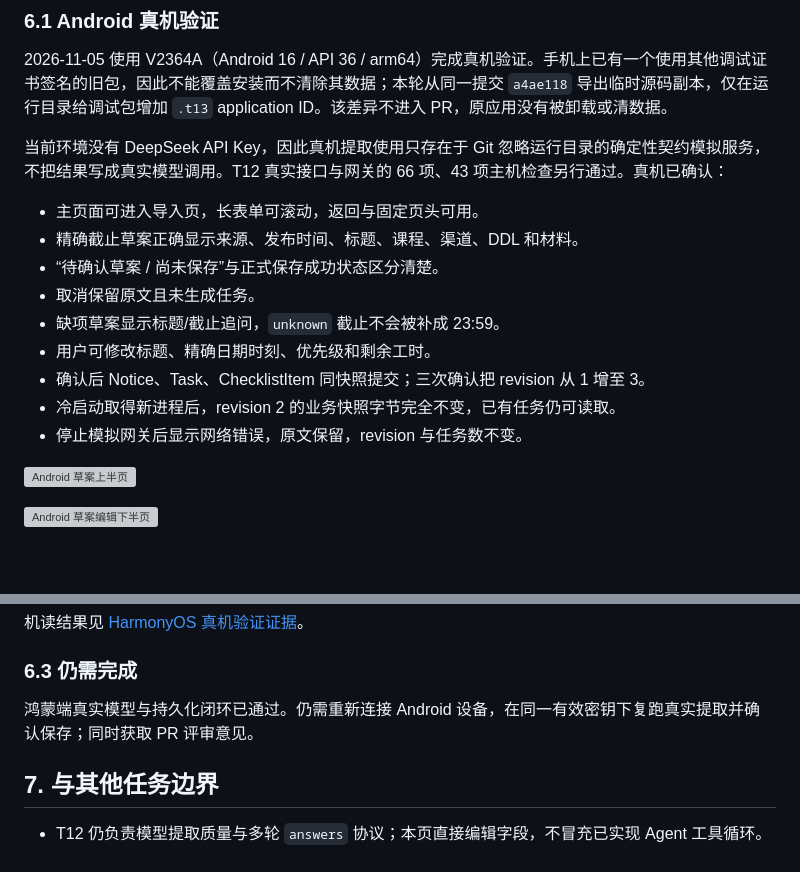
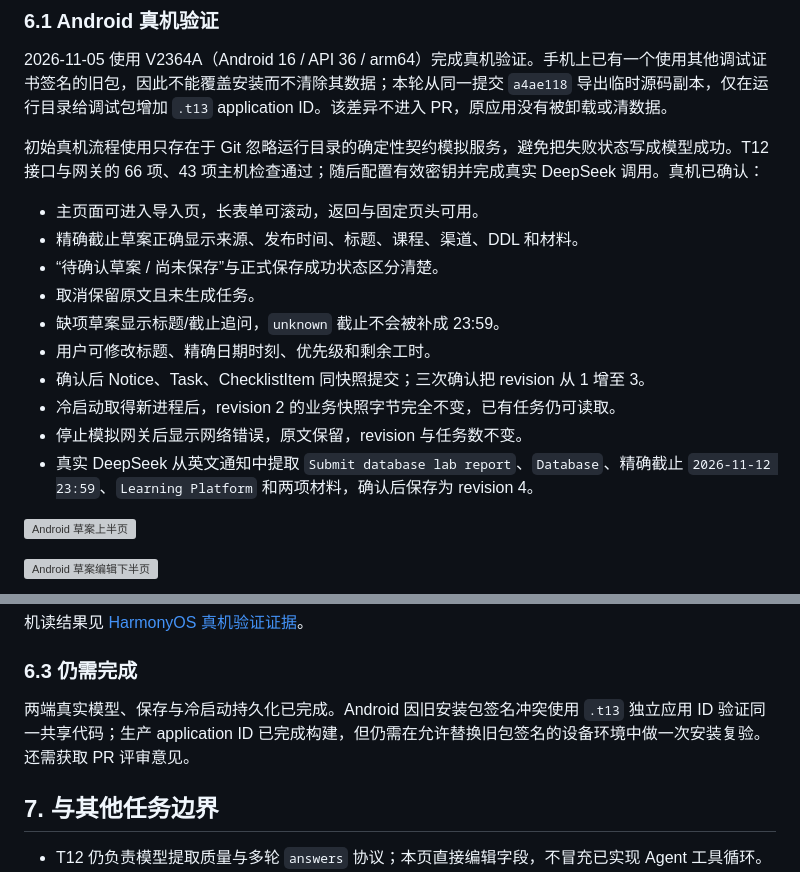
Before and after one commit to jfZhang1226/campus-ddl-agent, a Markdown page: docs/setup/T13-通知输入与创建确认卡.md, 2 parts joined by grey strips. Drawn GitHub-style; blank space fills up the shorter version; grey boxes are pictures that could not be loaded.

```diff
--- a/docs/setup/T13-通知输入与创建确认卡.md
+++ b/docs/setup/T13-通知输入与创建确认卡.md
@@ -128,7 +128,7 @@ ace build apk --debug --target-platform arm64
 
 2026-11-05 使用 V2364A（Android 16 / API 36 / arm64）完成真机验证。手机上已有一个使用其他调试证书签名的旧包，因此不能覆盖安装而不清除其数据；本轮从同一提交 `a4ae118` 导出临时源码副本，仅在运行目录给调试包增加 `.t13` application ID。该差异不进入 PR，原应用没有被卸载或清数据。
 
-当前环境没有 DeepSeek API Key，因此真机提取使用只存在于 Git 忽略运行目录的确定性契约模拟服务，不把结果写成真实模型调用。T12 真实接口与网关的 66 项、43 项主机检查另行通过。真机已确认：
+初始真机流程使用只存在于 Git 忽略运行目录的确定性契约模拟服务，避免把失败状态写成模型成功。T12 接口与网关的 66 项、43 项主机检查通过；随后配置有效密钥并完成真实 DeepSeek 调用。真机已确认：
 
 - 主页面可进入导入页，长表单可滚动，返回与固定页头可用。
 - 精确截止草案正确显示来源、发布时间、标题、课程、渠道、DDL 和材料。
@@ -139,6 +139,7 @@ ace build apk --debug --target-platform arm64
 - 确认后 Notice、Task、ChecklistItem 同快照提交；三次确认把 revision 从 1 增至 3。
 - 冷启动取得新进程后，revision 2 的业务快照字节完全不变，已有任务仍可读取。
 - 停止模拟网关后显示网络错误，原文保留，revision 与任务数不变。
+- 真实 DeepSeek 从英文通知中提取 `Submit database lab report`、`Database`、精确截止 `2026-11-12 23:59`、`Learning Platform` 和两项材料，确认后保存为 revision 4。
 
 ![Android 草案上半页](../images/t13/android-draft-top.png)
 
@@ -181,7 +186,7 @@ ace build apk --debug --target-platform arm64
 
 ### 6.3 仍需完成
 
-鸿蒙端真实模型与持久化闭环已通过。仍需重新连接 Android 设备，在同一有效密钥下复跑真实提取并确认保存；同时获取 PR 评审意见。
+两端真实模型、保存与冷启动持久化已完成。Android 因旧安装包签名冲突使用 `.t13` 独立应用 ID 验证同一共享代码；生产 application ID 已完成构建，但仍需在允许替换旧包签名的设备环境中做一次安装复验。还需获取 PR 评审意见。
 
 ## 7. 与其他任务边界
 
```
Also changed, not shown: other parts of docs/setup/T13-通知输入与创建确认卡.md (+5 -1 lines), README.md (+1 -1 lines), docs/README.md (+2 -2 lines), docs/images/t13/android-real-draft.png (added), docs/images/t13/android-real-saved.png (added), 2 other files.
